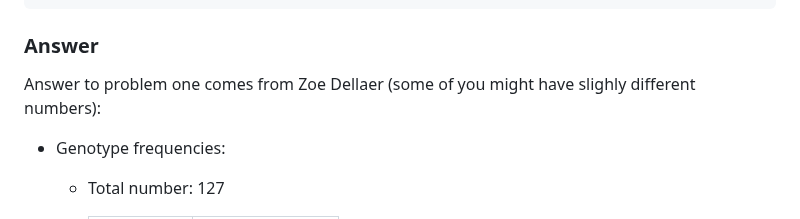
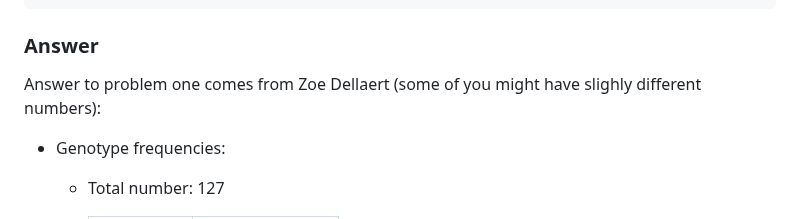
Before and after one commit to jpuritz/BIO_594_2023, a Markdown page: Exercises_ProbSets/Week03/Week_3_ProblemSetAnswers.md, the part around the change. GitHub-like rendering.

```diff
--- a/Exercises_ProbSets/Week03/Week_3_ProblemSetAnswers.md
+++ b/Exercises_ProbSets/Week03/Week_3_ProblemSetAnswers.md
@@ -75,7 +75,7 @@ $$  P_x = \frac {5!}{(5-4)!* 4!} * \frac{1}{2}^4 * \frac{1}{2}^1 = \frac{5}{32}$
     C. What is the observed heterozygosity in this population and what is the expected heterozygosity?
 
 ### Answer
-Answer to problem one comes from Zoe Dellaer (some of you might have slighly different numbers):
+Answer to problem one comes from Zoe Dellaert (some of you might have slighly different numbers):
 
 - Genotype frequencies:
     - Total number: 127
```
